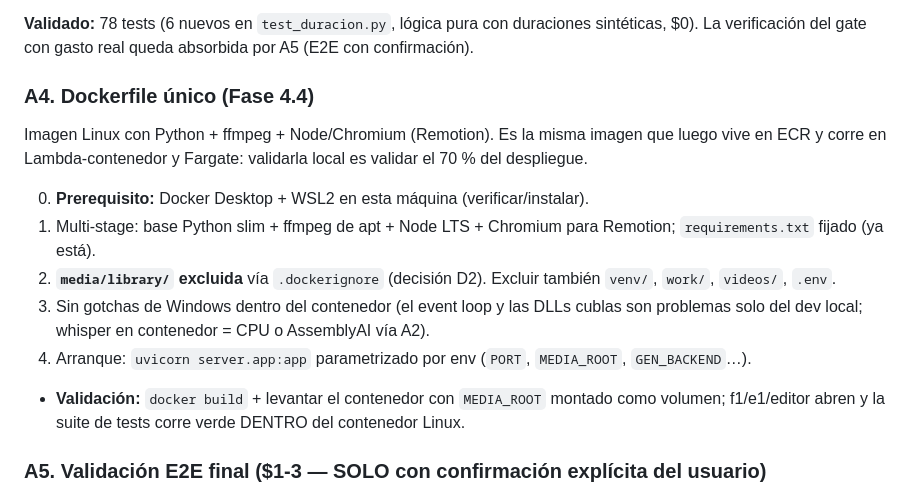
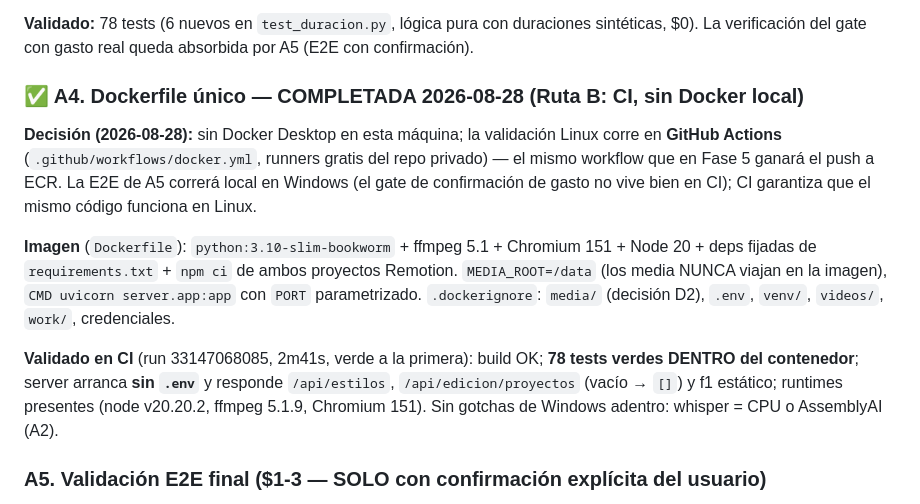
Before and after one commit to Ivenaccip/aws-media, a Markdown page: PLAN-IMPLEMENTACION.md, the part around the change. Rendered like a GitHub page.

Commit message:
Plan: A4 validada en CI (78 tests en contenedor, smoke sin .env, runtimes OK)
Co-Authored-By: Claude Fable 5 <noreply@anthropic.com>

```diff
--- a/PLAN-IMPLEMENTACION.md
+++ b/PLAN-IMPLEMENTACION.md
@@ -58,16 +58,13 @@ Todo el trabajo de este bloque ocurre en `D:\adquisition\video-stack`. Criterio
 
 **Validado:** 78 tests (6 nuevos en `test_duracion.py`, lógica pura con duraciones sintéticas, $0). La verificación del gate con gasto real queda absorbida por A5 (E2E con confirmación).
 
-### A4. Dockerfile único (Fase 4.4)
-Imagen Linux con Python + ffmpeg + Node/Chromium (Remotion). Es la misma imagen que luego vive en ECR y corre en Lambda-contenedor y Fargate: validarla local es validar el 70 % del despliegue.
+### ✅ A4. Dockerfile único — COMPLETADA 2026-08-28 (Ruta B: CI, sin Docker local)
 
-0. **Prerequisito:** Docker Desktop + WSL2 en esta máquina (verificar/instalar).
-1. Multi-stage: base Python slim + ffmpeg de apt + Node LTS + Chromium para Remotion; `requirements.txt` fijado (ya está).
-2. **`media/library/` excluida** vía `.dockerignore` (decisión D2). Excluir también `venv/`, `work/`, `videos/`, `.env`.
-3. Sin gotchas de Windows dentro del contenedor (el event loop y las DLLs cublas son problemas solo del dev local; whisper en contenedor = CPU o AssemblyAI vía A2).
-4. Arranque: `uvicorn server.app:app` parametrizado por env (`PORT`, `MEDIA_ROOT`, `GEN_BACKEND`…).
+**Decisión (2026-08-28):** sin Docker Desktop en esta máquina; la validación Linux corre en **GitHub Actions** (`.github/workflows/docker.yml`, runners gratis del repo privado) — el mismo workflow que en Fase 5 ganará el push a ECR. La E2E de A5 correrá local en Windows (el gate de confirmación de gasto no vive bien en CI); CI garantiza que el mismo código funciona en Linux.
 
-- **Validación:** `docker build` + levantar el contenedor con `MEDIA_ROOT` montado como volumen; f1/e1/editor abren y la suite de tests corre verde DENTRO del contenedor Linux.
+**Imagen** (`Dockerfile`): `python:3.10-slim-bookworm` + ffmpeg 5.1 + Chromium 151 + Node 20 + deps fijadas de `requirements.txt` + `npm ci` de ambos proyectos Remotion. `MEDIA_ROOT=/data` (los media NUNCA viajan en la imagen), `CMD uvicorn server.app:app` con `PORT` parametrizado. `.dockerignore`: `media/` (decisión D2), `.env`, `venv/`, `videos/`, `work/`, credenciales.
+
+**Validado en CI** (run 33147068085, 2m41s, verde a la primera): build OK; **78 tests verdes DENTRO del contenedor**; server arranca **sin `.env`** y responde `/api/estilos`, `/api/edicion/proyectos` (vacío → `[]`) y f1 estático; runtimes presentes (node v20.20.2, ffmpeg 5.1.9, Chromium 151). Sin gotchas de Windows adentro: whisper = CPU o AssemblyAI (A2).
 
 ### A5. Validación E2E final ($1-3 — SOLO con confirmación explícita del usuario)
 Flujo completo en local (idealmente contra el contenedor de A4): crear → producir (ya calibrado por A3) → editar → regenerar g2 → subtítulos → publicar fn1. Si para entonces existe `BLOTATO_API_KEY` real, probar fn2 (pendiente de Fase 3).
```
